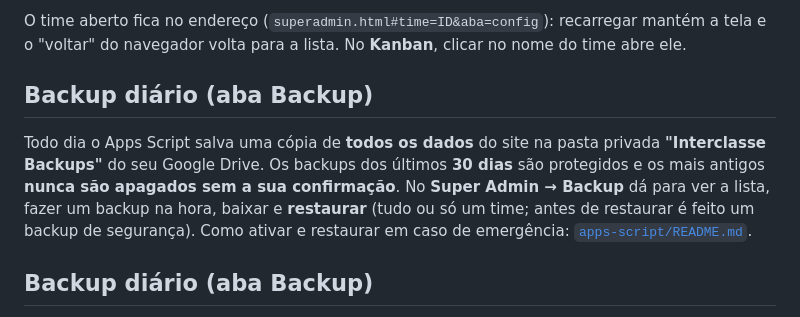
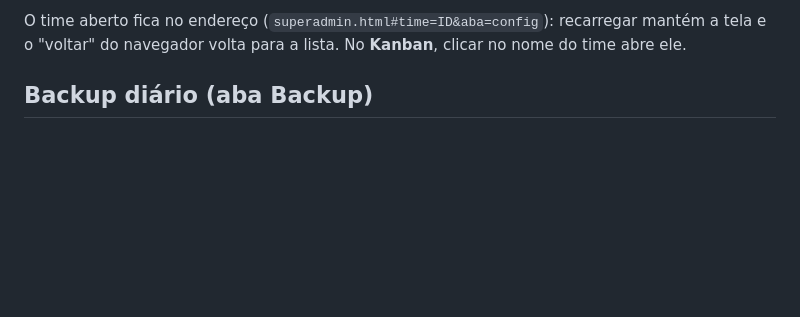
Before and after one commit to rafanunesran/Interclasse, a Markdown page: README.md, the part around the change. Rendered like a GitHub page; blank space fills up the shorter version.

Commit message:
README: remove seção de backup duplicada no merge
Co-Authored-By: Claude Opus 5.5 <noreply@anthropic.com>
Claude-Session: https://claude.ai/code/session_01Pjnj6KRo4EVcM1JbounKYB

```diff
--- a/README.md
+++ b/README.md
@@ -91,15 +91,6 @@ Clicar num time abre o pedido, com o status (seletor) sempre no topo e três aba
 O time aberto fica no endereço (`superadmin.html#time=ID&aba=config`): recarregar mantém a
 tela e o "voltar" do navegador volta para a lista. No **Kanban**, clicar no nome do time abre
 ele.
-
-## Backup diário (aba Backup)
-
-Todo dia o Apps Script salva uma cópia de **todos os dados** do site na pasta privada
-**"Interclasse Backups"** do seu Google Drive. Os backups dos últimos **30 dias** são protegidos
-e os mais antigos **nunca são apagados sem a sua confirmação**. No **Super Admin → Backup** dá
-para ver a lista, fazer um backup na hora, baixar e **restaurar** (tudo ou só um time; antes de
-restaurar é feito um backup de segurança). Como ativar e restaurar em caso de emergência:
-[`apps-script/README.md`](apps-script/README.md#backup-diário-dos-dados).
 
 ## Backup diário (aba Backup)
 
```
